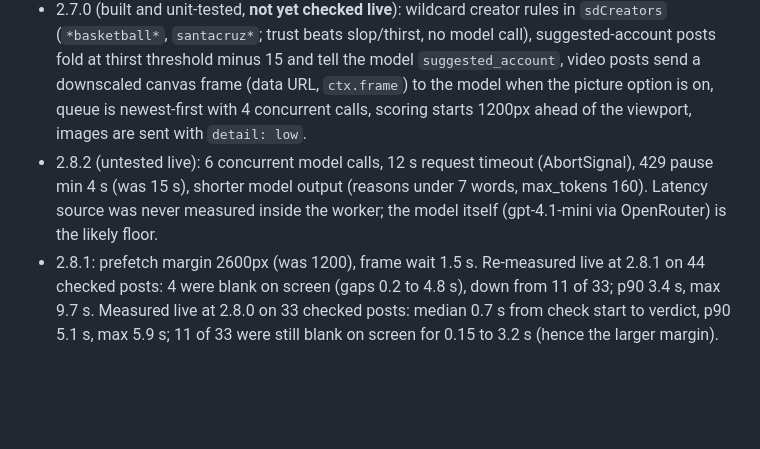
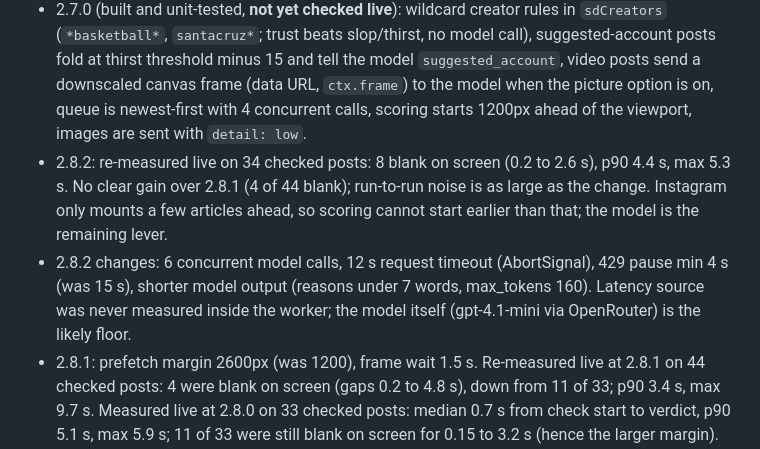
Before and after one commit to abs-j/heed, a Markdown page: AGENTS.md, the part around the change. GitHub-like rendering; blank space fills up the shorter version.

Commit message:
AGENTS.md: record 2.8.2 live measurement
Co-Authored-By: Claude Sonnet 5.5 <noreply@anthropic.com>

```diff
--- a/AGENTS.md
+++ b/AGENTS.md
@@ -41,7 +41,8 @@ Visual checks without X: serve the repo root (`python3 -m http.server 8765`), op
 - Built: everything above; popup dashboard; settings app (General, Detection, Filters & creators incl. Topics, Review & votes, Insights, Data); export/import; launch kit in `docs/launch/`; `PRIVACY.md`.
 - 2.6.0 added thirst traps (X + Instagram) and the Instagram adapter. Live-verified on a real logged-in Instagram home feed at 2.6.2/2.6.3: adapter runs, THIRST/SLOP folds render correctly in the article, Peek opens and closes, Explore and Reels are left alone. Real markup differs from the public markup: articles have **no `<header>`**, ad profile links carry `?hl=…`, and "Liked by", location and audio lines are `span[dir=auto]` too (fixed in 2.6.3). Most home-feed posts are videos with `blob:` sources and no poster, so the picture option sees nothing for them.
 - 2.7.0 (built and unit-tested, **not yet checked live**): wildcard creator rules in `sdCreators` (`*basketball*`, `santacruz*`; trust beats slop/thirst, no model call), suggested-account posts fold at thirst threshold minus 15 and tell the model `suggested_account`, video posts send a downscaled canvas frame (data URL, `ctx.frame`) to the model when the picture option is on, queue is newest-first with 4 concurrent calls, scoring starts 1200px ahead of the viewport, images are sent with `detail: low`.
-- 2.8.2 (untested live): 6 concurrent model calls, 12 s request timeout (AbortSignal), 429 pause min 4 s (was 15 s), shorter model output (reasons under 7 words, max_tokens 160). Latency source was never measured inside the worker; the model itself (gpt-4.1-mini via OpenRouter) is the likely floor.
+- 2.8.2: re-measured live on 34 checked posts: 8 blank on screen (0.2 to 2.6 s), p90 4.4 s, max 5.3 s. No clear gain over 2.8.1 (4 of 44 blank); run-to-run noise is as large as the change. Instagram only mounts a few articles ahead, so scoring cannot start earlier than that; the model is the remaining lever.
+- 2.8.2 changes: 6 concurrent model calls, 12 s request timeout (AbortSignal), 429 pause min 4 s (was 15 s), shorter model output (reasons under 7 words, max_tokens 160). Latency source was never measured inside the worker; the model itself (gpt-4.1-mini via OpenRouter) is the likely floor.
 - 2.8.1: prefetch margin 2600px (was 1200), frame wait 1.5 s. Re-measured live at 2.8.1 on 44 checked posts: 4 were blank on screen (gaps 0.2 to 4.8 s), down from 11 of 33; p90 3.4 s, max 9.7 s. Measured live at 2.8.0 on 33 checked posts: median 0.7 s from check start to verdict, p90 5.1 s, max 5.9 s; 11 of 33 were still blank on screen for 0.15 to 3.2 s (hence the larger margin). Video verdicts: model reasons on caption-less videos describe pose/body, so pictures are reaching it, but whether the canvas frame (vs the cover image) changed any verdict is not proven.
 - 2.8.0: Instagram posts that will be checked get `data-sd-pending` (CSS `visibility:hidden`, keeps layout) until the verdict arrives, or 8 s, so folds are in place before the reader scrolls to them.
 - 2.7.1: Instagram "always show accounts I follow" (setting `igShowFollowed`, default on): photo/carousel posts that are not suggested, not ads and not reels (no `<video>`, no `/reels/` link) are never scored; suggested posts, ads and reels are. Verified live at 2.7.0 that the creator-rule list works only for exact handles the reader added (the reader had added mikerholland, monashmemes_, santacruzmedicinals; no wildcard rule existed yet). 2.7.1 untested live.
```
